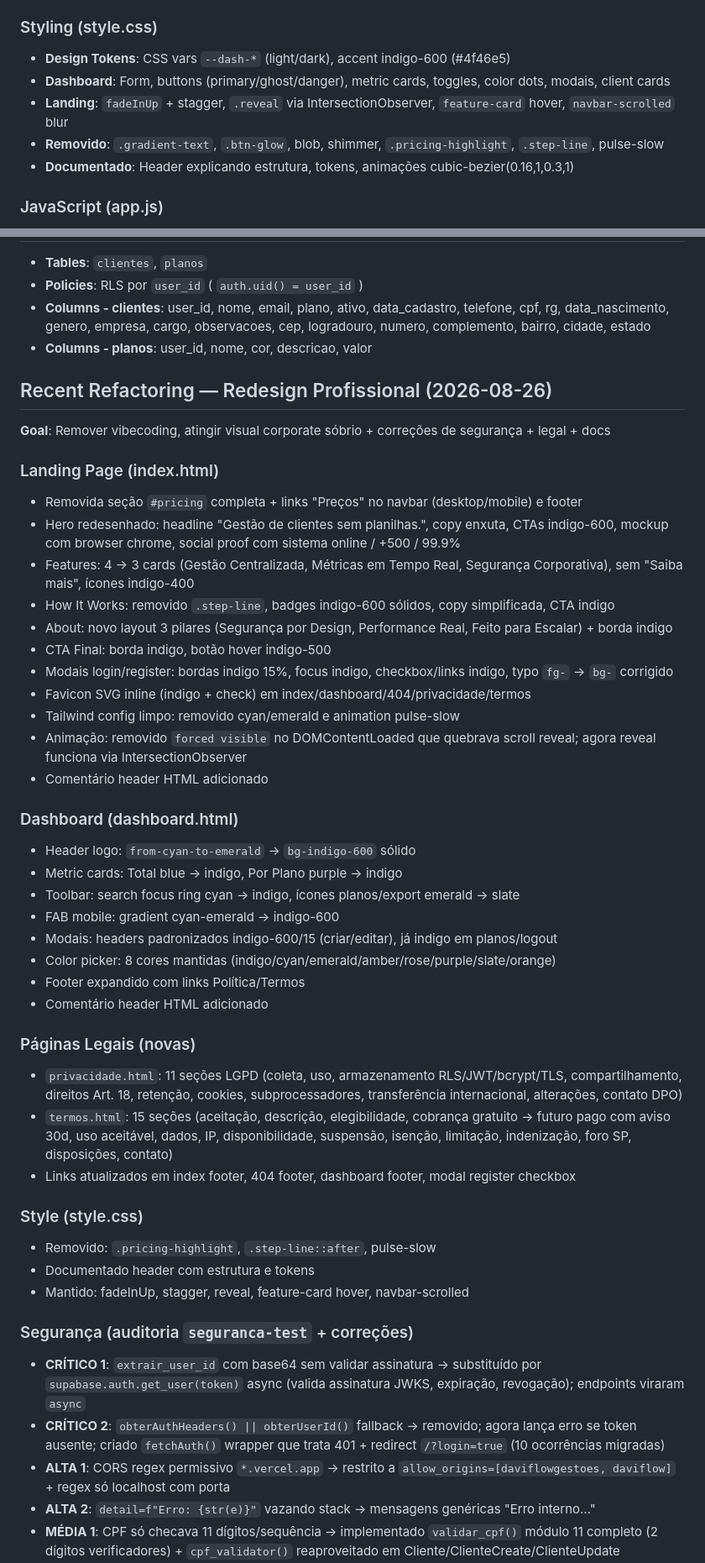
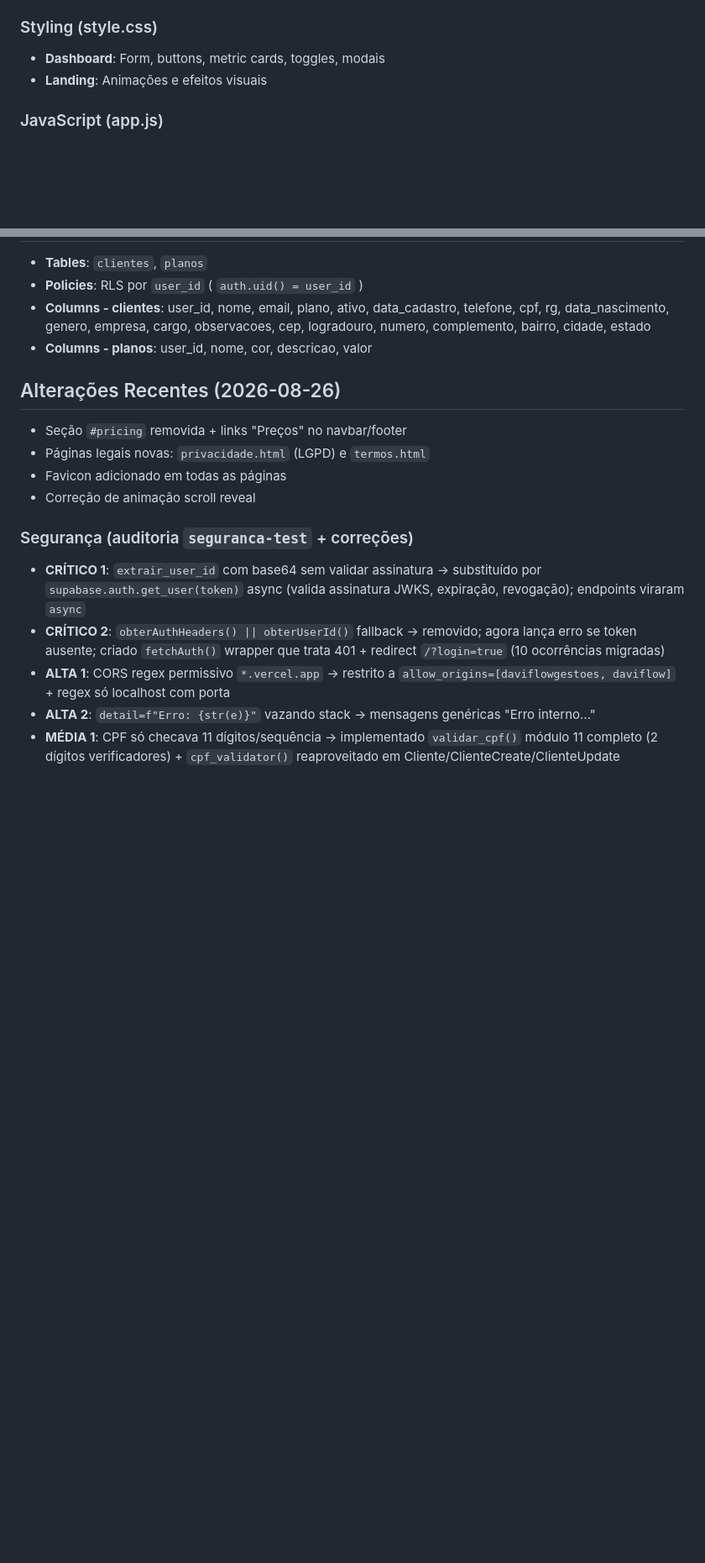
Before and after one commit to davifelixcosta10-ux/meu_crud_clientes, a Markdown page: context.md, 2 parts joined by grey strips. Shown at 84% size. Drawn GitHub-style; blank space fills up the shorter version.

Commit message:
docs: remover seções de design de context.md e instruções globais

```diff
--- a/context.md
+++ b/context.md
@@ -75,11 +75,8 @@ app/
 - **Demo Mode**: `IS_LOCAL` controla `CLIENTES_DEMO`; produção nunca expõe mock PII
 
 ### Styling (style.css)
-- **Design Tokens**: CSS vars `--dash-*` (light/dark), accent indigo-600 (#4f46e5)
-- **Dashboard**: Form, buttons (primary/ghost/danger), metric cards, toggles, color dots, modais, client cards
-- **Landing**: `fadeInUp` + stagger, `.reveal` via IntersectionObserver, `feature-card` hover, `navbar-scrolled` blur
-- **Removido**: `.gradient-text`, `.btn-glow`, blob, shimmer, `.pricing-highlight`, `.step-line`, pulse-slow
-- **Documentado**: Header explicando estrutura, tokens, animações cubic-bezier(0.16,1,0.3,1)
+- **Dashboard**: Form, buttons, metric cards, toggles, modais
+- **Landing**: Animações e efeitos visuais
 
 ### JavaScript (app.js)
 - **Cabeçalho documentado**: Arquitetura SPA, 19 seções, segurança, performance
@@ -95,41 +92,11 @@ app/
 - **Columns - clientes**: user_id, nome, email, plano, ativo, data_cadastro, telefone, cpf, rg, data_nascimento, genero, empresa, cargo, observacoes, cep, logradouro, numero, complemento, bairro, cidade, estado
 - **Columns - planos**: user_id, nome, cor, descricao, valor
 
-## Recent Refactoring — Redesign Profissional (2026-08-26)
-**Goal**: Remover vibecoding, atingir visual corporate sóbrio + correções de segurança + legal + docs
-
-### Landing Page (index.html)
-- Removida seção `#pricing` completa + links "Preços" no navbar (desktop/mobile) e footer
-- Hero redesenhado: headline "Gestão de clientes sem planilhas.", copy enxuta, CTAs indigo-600, mockup com browser chrome, social proof com sistema online / +500 / 99.9%
-- Features: 4 → 3 cards (Gestão Centralizada, Métricas em Tempo Real, Segurança Corporativa), sem "Saiba mais", ícones indigo-400
-- How It Works: removido `.step-line`, badges indigo-600 sólidos, copy simplificada, CTA indigo
-- About: novo layout 3 pilares (Segurança por Design, Performance Real, Feito para Escalar) + borda indigo
-- CTA Final: borda indigo, botão hover indigo-500
-- Modais login/register: bordas indigo 15%, focus indigo, checkbox/links indigo, typo `fg-` → `bg-` corrigido
-- Favicon SVG inline (indigo + check) em index/dashboard/404/privacidade/termos
-- Tailwind config limpo: removido cyan/emerald e animation pulse-slow
-- Animação: removido `forced visible` no DOMContentLoaded que quebrava scroll reveal; agora reveal funciona via IntersectionObserver
-- Comentário header HTML adicionado
-
-### Dashboard (dashboard.html)
-- Header logo: `from-cyan-to-emerald` → `bg-indigo-600` sólido
-- Metric cards: Total blue → indigo, Por Plano purple → indigo
-- Toolbar: search focus ring cyan → indigo, ícones planos/export emerald → slate
-- FAB mobile: gradient cyan-emerald → indigo-600
-- Modais: headers padronizados indigo-600/15 (criar/editar), já indigo em planos/logout
-- Color picker: 8 cores mantidas (indigo/cyan/emerald/amber/rose/purple/slate/orange)
-- Footer expandido com links Política/Termos
-- Comentário header HTML adicionado
-
-### Páginas Legais (novas)
-- `privacidade.html`: 11 seções LGPD (coleta, uso, armazenamento RLS/JWT/bcrypt/TLS, compartilhamento, direitos Art. 18, retenção, cookies, subprocessadores, transferência internacional, alterações, contato DPO)
-- `termos.html`: 15 seções (aceitação, descrição, elegibilidade, cobrança gratuito → futuro pago com aviso 30d, uso aceitável, dados, IP, disponibilidade, suspensão, isenção, limitação, indenização, foro SP, disposições, contato)
-- Links atualizados em index footer, 404 footer, dashboard footer, modal register checkbox
-
-### Style (style.css)
-- Removido: `.pricing-highlight`, `.step-line::after`, pulse-slow
-- Documentado header com estrutura e tokens
-- Mantido: fadeInUp, stagger, reveal, feature-card hover, navbar-scrolled
+## Alterações Recentes (2026-08-26)
+- Seção `#pricing` removida + links "Preços" no navbar/footer
+- Páginas legais novas: `privacidade.html` (LGPD) e `termos.html`
+- Favicon adicionado em todas as páginas
+- Correção de animação scroll reveal
 
 ### Segurança (auditoria `seguranca-test` + correções)
 - **CRÍTICO 1**: `extrair_user_id` com base64 sem validar assinatura → substituído por `supabase.auth.get_user(token)` async (valida assinatura JWKS, expiração, revogação); endpoints viraram `async`
```
